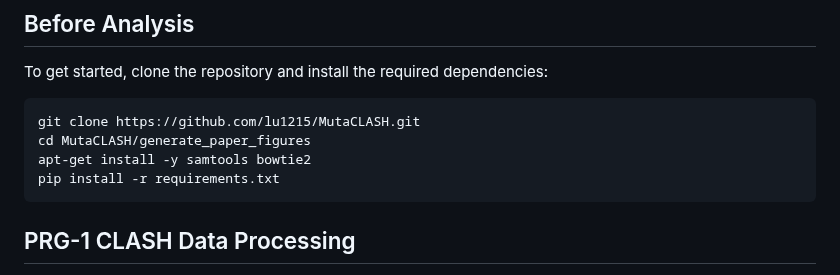
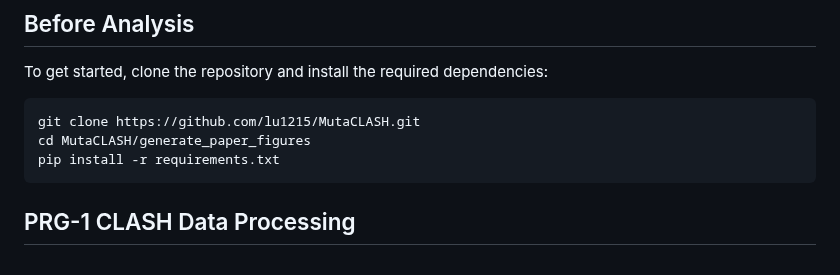
Before and after one commit to lu1215/MutaCLASH, a Markdown page: generate_paper_figures/README.md, the part around the change. Drawn GitHub-style.

````diff
--- a/generate_paper_figures/README.md
+++ b/generate_paper_figures/README.md
@@ -6,7 +6,6 @@ To get started, clone the repository and install the required dependencies:
 ```bash
 git clone https://github.com/lu1215/MutaCLASH.git
 cd MutaCLASH/generate_paper_figures
-apt-get install -y samtools bowtie2
 pip install -r requirements.txt
 ```
 
````
